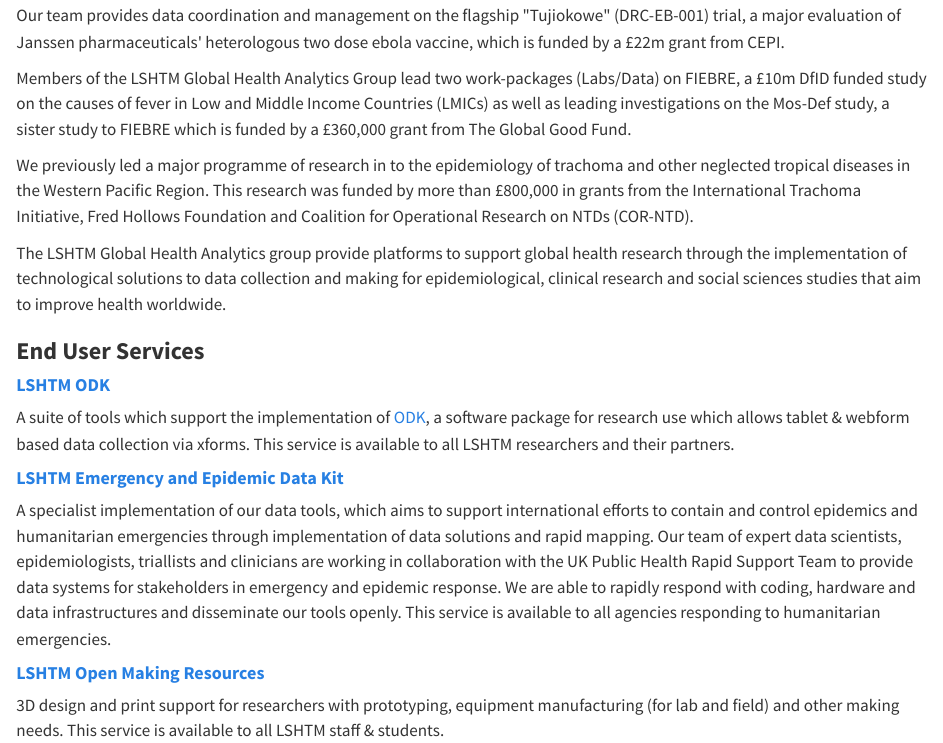
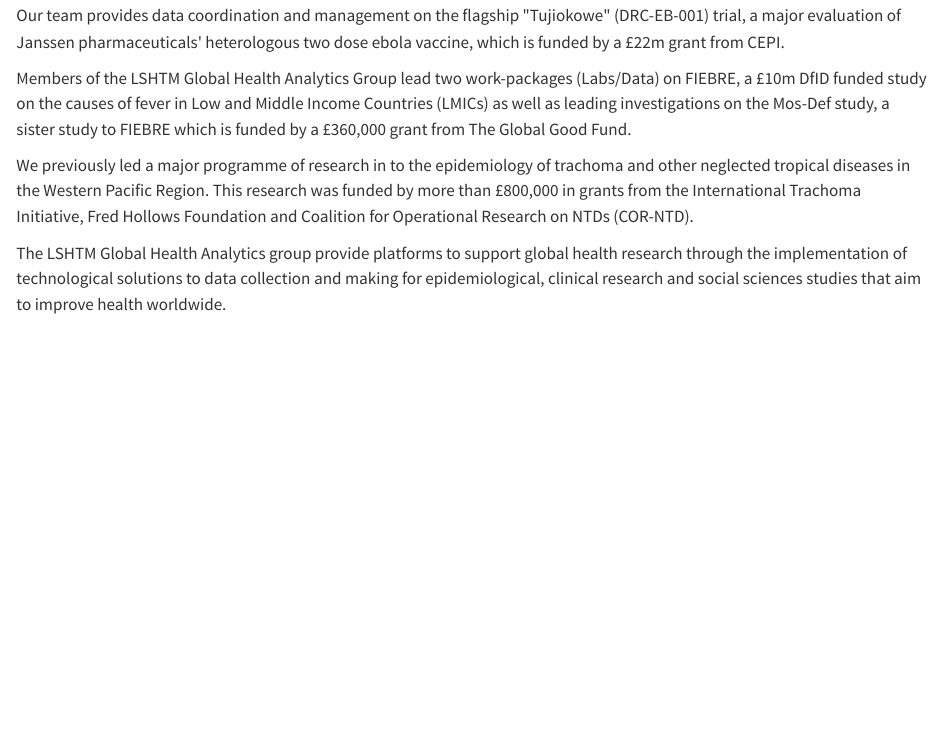
Before and after one commit to LSHTM-ORK/LSHTM_Global_Health_Anaytics, a Quarto document (index.qmd): the page in a window 1100 px wide, from 560 px down. Rendered offline with R 4.5, knitr and Pandoc in place of Quarto, with nearby package versions.

Commit message:
updates index

```diff
--- a/index.qmd
+++ b/index.qmd
@@ -19,17 +19,3 @@
 We previously led a major programme of research in to the epidemiology of trachoma and other neglected tropical diseases in the Western Pacific Region. This research was funded by more than £800,000 in grants from the International Trachoma Initiative, Fred Hollows Foundation and Coalition for Operational Research on NTDs (COR-NTD).
 
 The LSHTM Global Health Analytics group provide platforms to support global health research through the implementation of technological solutions to data collection and making for epidemiological, clinical research and social sciences studies that aim to improve health worldwide.
-
-### **End User Services**
-
-#### [**LSHTM ODK**](https://opendatakit.lshtm.ac.uk/lshtm-odk-servers/)
-
-A suite of tools which support the implementation of [ODK](http://getodk.org/), a software package for research use which allows tablet & webform based data collection via xforms. This service is available to all LSHTM researchers and their partners.
-
-#### [**LSHTM Emergency and Epidemic Data Kit**](http://opendatakit.lshtm.ac.uk/edk/)
-
-A specialist implementation of our data tools, which aims to support international efforts to contain and control epidemics and humanitarian emergencies through implementation of data solutions and rapid mapping. Our team of expert data scientists, epidemiologists, triallists and clinicians are working in collaboration with the UK Public Health Rapid Support Team to provide data systems for stakeholders in emergency and epidemic response. We are able to rapidly respond with coding, hardware and data infrastructures and disseminate our tools openly. This service is available to all agencies responding to humanitarian emergencies.
-
-#### [**LSHTM Open Making Resources**](http://blogs.lshtm.ac.uk/opendatakit/lshtm-open-making-kit/)
-
-3D design and print support for researchers with prototyping, equipment manufacturing (for lab and field) and other making needs. This service is available to all LSHTM staff & students.
```
Also changed, not shown: docs/search.json, 1 other file.
